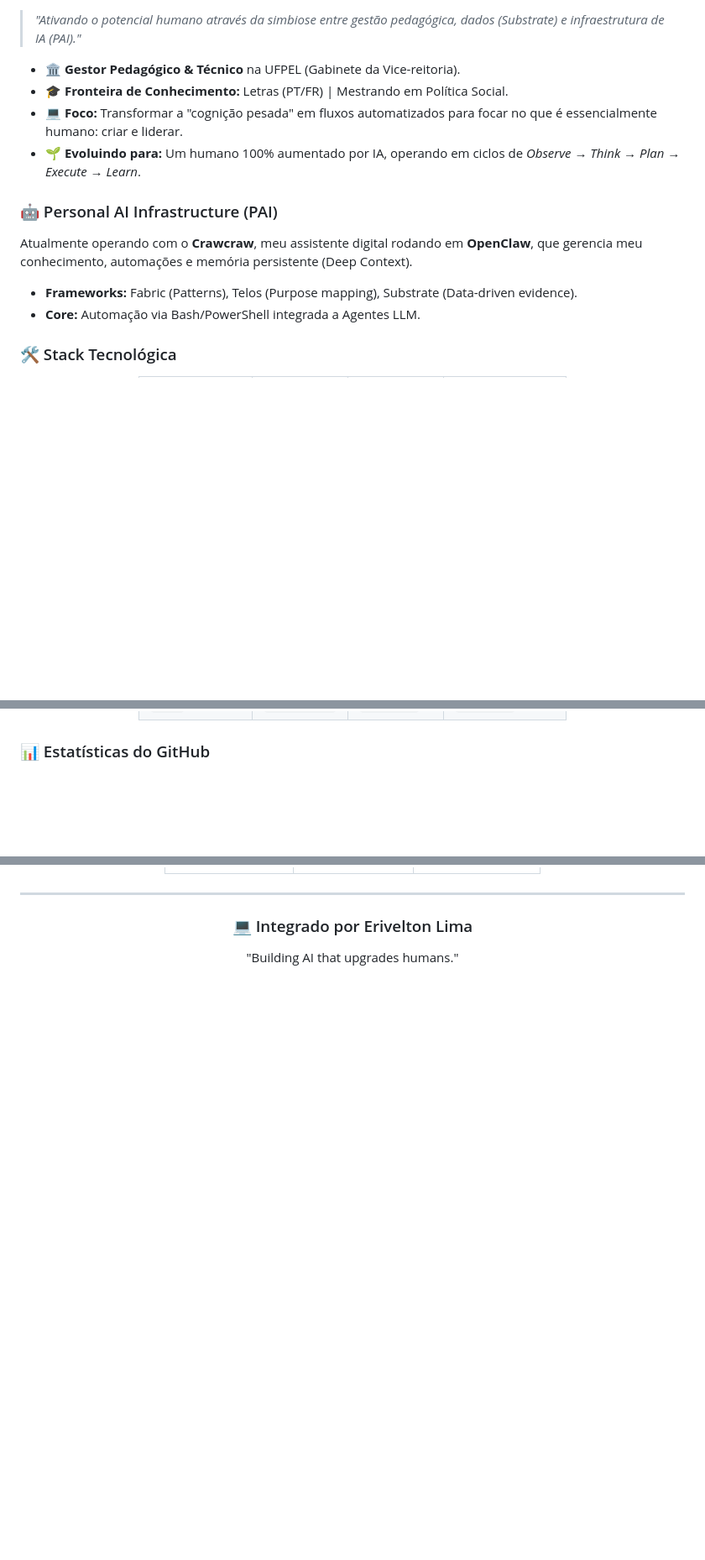
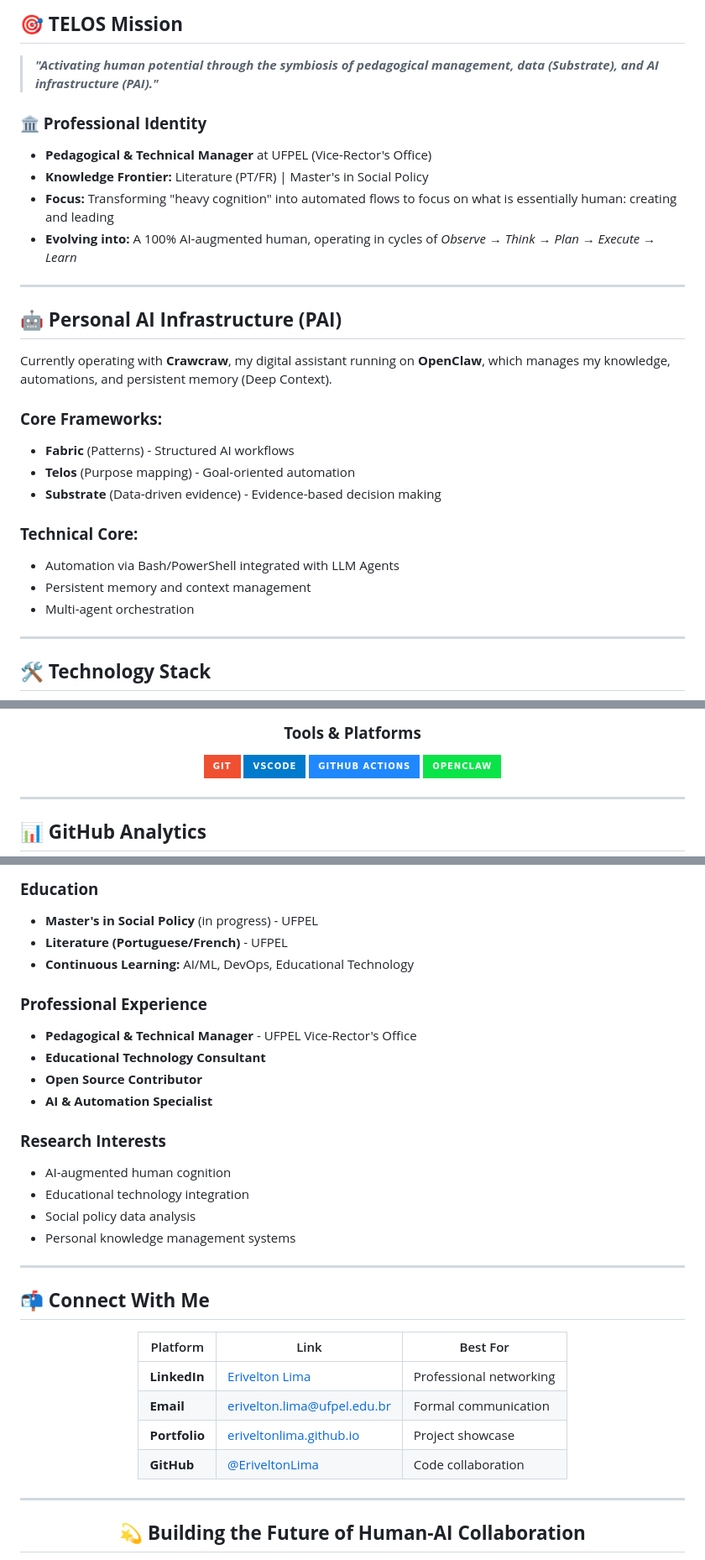
Before and after one commit to EriveltonLima/eriveltonlima, a Markdown page: README.md, 3 parts joined by grey strips. Shown at 84% size. Drawn GitHub-style; badges without logos; blank space fills up the shorter version.

```diff
--- a/README.md
+++ b/README.md
@@ -24,22 +24,32 @@
 
-> *"Ativando o potencial humano através da simbiose entre gestão pedagógica, dados (Substrate) e infraestrutura de IA (PAI)."*
+## 🎯 **TELOS Mission**
 
-- 🏛️ **Gestor Pedagógico & Técnico** na UFPEL (Gabinete da Vice-reitoria).
-- 🎓 **Fronteira de Conhecimento:** Letras (PT/FR) | Mestrando em Política Social.
-- 💻 **Foco:** Transformar a "cognição pesada" em fluxos automatizados para focar no que é essencialmente humano: criar e liderar.
-- 🌱 **Evoluindo para:** Um humano 100% aumentado por IA, operando em ciclos de *Observe → Think → Plan → Execute → Learn*.
+> ***"Activating human potential through the symbiosis of pedagogical management, data (Substrate), and AI infrastructure (PAI)."***
 
-###
+### **🏛️ Professional Identity**
+- **Pedagogical & Technical Manager** at UFPEL (Vice-Rector's Office)
+- **Knowledge Frontier:** Literature (PT/FR) | Master's in Social Policy
+- **Focus:** Transforming "heavy cognition" into automated flows to focus on what is essentially human: creating and leading
+- **Evolving into:** A 100% AI-augmented human, operating in cycles of *Observe → Think → Plan → Execute → Learn*
 
-<h3 align="left">🤖 Personal AI Infrastructure (PAI)</h3>
+---
 
-Atualmente operando com o **Crawcraw**, meu assistente digital rodando em **OpenClaw**, que gerencia meu conhecimento, automações e memória persistente (Deep Context).
+## 🤖 **Personal AI Infrastructure (PAI)**
 
-- **Frameworks:** Fabric (Patterns), Telos (Purpose mapping), Substrate (Data-driven evidence).
-- **Core:** Automação via Bash/PowerShell integrada a Agentes LLM.
+Currently operating with **Crawcraw**, my digital assistant running on **OpenClaw**, which manages my knowledge, automations, and persistent memory (Deep Context).
 
-###
+### **Core Frameworks:**
+- **Fabric** (Patterns) - Structured AI workflows
+- **Telos** (Purpose mapping) - Goal-oriented automation
+- **Substrate** (Data-driven evidence) - Evidence-based decision making
 
-<h3 align="left">🛠️ Stack Tecnológica</h3>
+### **Technical Core:**
+- Automation via Bash/PowerShell integrated with LLM Agents
+- Persistent memory and context management
+- Multi-agent orchestration
+
+---
+
+## 🛠️ **Technology Stack**
 
 <div align="center">
@@ -80,7 +75,13 @@ Atualmente operando com o **Crawcraw**, meu assistente digital rodando em **Open
+### **Tools & Platforms**
+![Git](https://img.shields.io/badge/Git-F05032?style=for-the-badge&logo=git&logoColor=white)
+![VSCode](https://img.shields.io/badge/VSCode-007ACC?style=for-the-badge&logo=visual-studio-code&logoColor=white)
+![GitHub Actions](https://img.shields.io/badge/GitHub_Actions-2088FF?style=for-the-badge&logo=github-actions&logoColor=white)
+![OpenClaw](https://img.shields.io/badge/OpenClaw-0AE448?style=for-the-badge&logo=github&logoColor=white)
+
 </div>
 
-###
+---
 
-<h3 align="left">📊 Estatísticas do GitHub</h3>
+## 📊 **GitHub Analytics**
 
 <div align="center">
@@ -256,10 +194,38 @@ ready_to_augment_humanity=true
+### **Education**
+- **Master's in Social Policy** (in progress) - UFPEL
+- **Literature (Portuguese/French)** - UFPEL
+- **Continuous Learning:** AI/ML, DevOps, Educational Technology
+
+### **Professional Experience**
+- **Pedagogical & Technical Manager** - UFPEL Vice-Rector's Office
+- **Educational Technology Consultant**
+- **Open Source Contributor**
+- **AI & Automation Specialist**
+
+### **Research Interests**
+- AI-augmented human cognition
+- Educational technology integration
+- Social policy data analysis
+- Personal knowledge management systems
+
+---
+
+## 📬 **Connect With Me**
+
+<div align="center">
+
+| Platform | Link | Best For |
+|----------|------|----------|
+| **LinkedIn** | [Erivelton Lima](https://linkedin.com/in/eriveltonlima) | Professional networking |
+| **Email** | erivelton.lima@ufpel.edu.br | Formal communication |
+| **Portfolio** | [eriveltonlima.github.io](https://eriveltonlima.github.io) | Project showcase |
+| **GitHub** | [@EriveltonLima](https://github.com/EriveltonLima) | Code collaboration |
+
 </div>
 
 ---
 
 <div align="center">
-  <h3 style="color: #0AE448;">💻 Integrado por Erivelton Lima</h3>
-  <p style="color: #9F9F9F; font-style: italic;">"Building AI that upgrades humans."</p>
 
-  <br>
+## 💫 **Building the Future of Human-AI Collaboration**
 
```
Also changed, not shown: other parts of README.md (+136 -238 lines).
